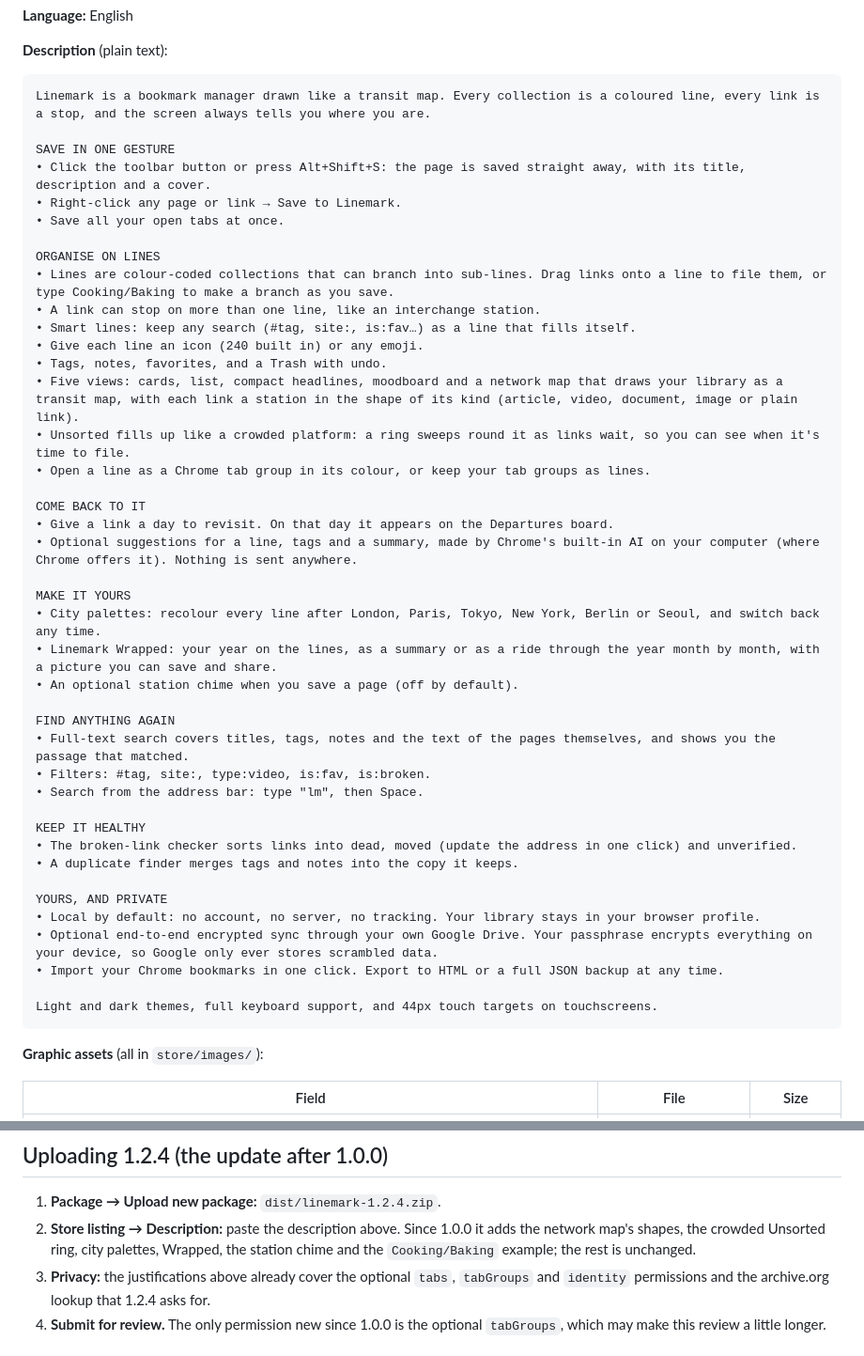
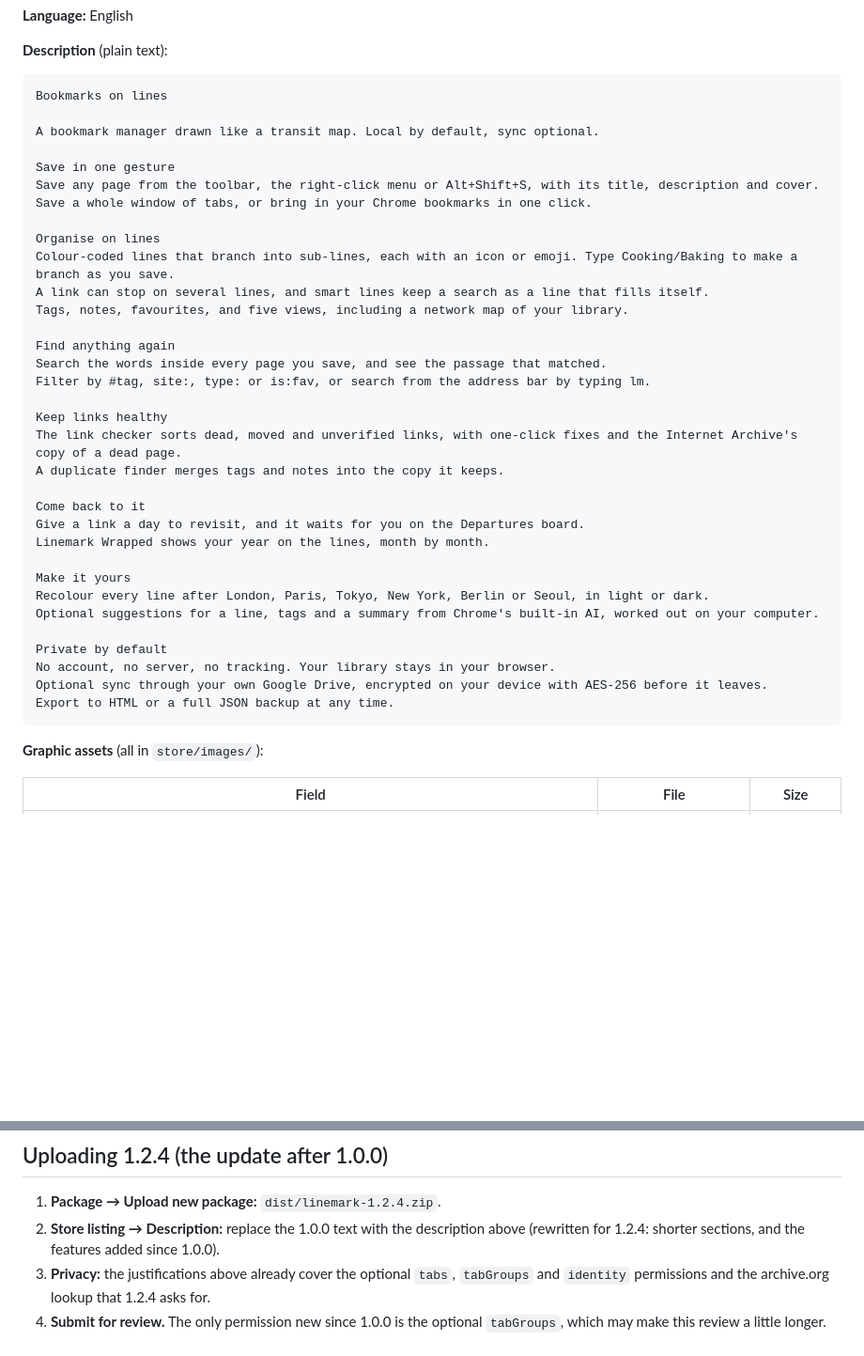
Before and after one commit to EY4O/linemark, a Markdown page: store/LISTING.md, 2 parts joined by grey strips. Shown at 94% size. Drawn GitHub-style; blank space fills up the shorter version.

Commit message:
Store: a shorter description, one heading per feature area
Rewritten for 1.2.4 after Raindrop's format: a one-line pitch, then
short sections that share the homepage's headings, from saving to
privacy. About 1,630 characters, down from 2,750.

Co-Authored-By: Claude Opus 5.5 <noreply@anthropic.com>

````diff
--- a/store/LISTING.md
+++ b/store/LISTING.md
@@ -20,47 +20,39 @@ Paste each section into the matching field of the [Developer Dashboard](https://
 **Description** (plain text):
 
 ```
-Linemark is a bookmark manager drawn like a transit map. Every collection is a coloured line, every link is a stop, and the screen always tells you where you are.
+Bookmarks on lines
 
-SAVE IN ONE GESTURE
-• Click the toolbar button or press Alt+Shift+S: the page is saved straight away, with its title, description and a cover.
-• Right-click any page or link → Save to Linemark.
-• Save all your open tabs at once.
+A bookmark manager drawn like a transit map. Local by default, sync optional.
 
-ORGANISE ON LINES
-• Lines are colour-coded collections that can branch into sub-lines. Drag links onto a line to file them, or type Cooking/Baking to make a branch as you save.
-• A link can stop on more than one line, like an interchange station.
-• Smart lines: keep any search (#tag, site:, is:fav…) as a line that fills itself.
-• Give each line an icon (240 built in) or any emoji.
-• Tags, notes, favorites, and a Trash with undo.
-• Five views: cards, list, compact headlines, moodboard and a network map that draws your library as a transit map, with each link a station in the shape of its kind (article, video, document, image or plain link).
-• Unsorted fills up like a crowded platform: a ring sweeps round it as links wait, so you can see when it's time to file.
-• Open a line as a Chrome tab group in its colour, or keep your tab groups as lines.
+Save in one gesture
+Save any page from the toolbar, the right-click menu or Alt+Shift+S, with its title, description and cover.
+Save a whole window of tabs, or bring in your Chrome bookmarks in one click.
 
-COME BACK TO IT
-• Give a link a day to revisit. On that day it appears on the Departures board.
-• Optional suggestions for a line, tags and a summary, made by Chrome's built-in AI on your computer (where Chrome offers it). Nothing is sent anywhere.
+Organise on lines
+Colour-coded lines that branch into sub-lines, each with an icon or emoji. Type Cooking/Baking to make a branch as you save.
+A link can stop on several lines, and smart lines keep a search as a line that fills itself.
+Tags, notes, favourites, and five views, including a network map of your library.
 
-MAKE IT YOURS
-• City palettes: recolour every line after London, Paris, Tokyo, New York, Berlin or Seoul, and switch back any time.
-• Linemark Wrapped: your year on the lines, as a summary or as a ride through the year month by month, with a picture you can save and share.
-• An optional station chime when you save a page (off by default).
+Find anything again
+Search the words inside every page you save, and see the passage that matched.
+Filter by #tag, site:, type: or is:fav, or search from the address bar by typing lm.
 
-FIND ANYTHING AGAIN
-• Full-text search covers titles, tags, notes and the text of the pages themselves, and shows you the passage that matched.
-• Filters: #tag, site:, type:video, is:fav, is:broken.
-• Search from the address bar: type "lm", then Space.
+Keep links healthy
+The link checker sorts dead, moved and unverified links, with one-click fixes and the Internet Archive's copy of a dead page.
+A duplicate finder merges tags and notes into the copy it keeps.
 
-KEEP IT HEALTHY
-• The broken-link checker sorts links into dead, moved (update the address in one click) and unverified.
-• A duplicate finder merges tags and notes into the copy it keeps.
+Come back to it
+Give a link a day to revisit, and it waits for you on the Departures board.
+Linemark Wrapped shows your year on the lines, month by month.
 
-YOURS, AND PRIVATE
-• Local by default: no account, no server, no tracking. Your library stays in your browser profile.
-• Optional end-to-end encrypted sync through your own Google Drive. Your passphrase encrypts everything on your device, so Google only ever stores scrambled data.
-• Import your Chrome bookmarks in one click. Export to HTML or a full JSON backup at any time.
+Make it yours
+Recolour every line after London, Paris, Tokyo, New York, Berlin or Seoul, in light or dark.
+Optional suggestions for a line, tags and a summary from Chrome's built-in AI, worked out on your computer.
 
-Light and dark themes, full keyboard support, and 44px touch targets on touchscreens.
+Private by default
+No account, no server, no tracking. Your library stays in your browser.
+Optional sync through your own Google Drive, encrypted on your device with AES-256 before it leaves.
+Export to HTML or a full JSON backup at any time.
 ```
 
 **Graphic assets** (all in `store/images/`):
@@ -133,7 +125,7 @@ It is published from the public repository [EY4O/linemark-site](https://github.c
 ## Uploading 1.2.4 (the update after 1.0.0)
 
 1. **Package → Upload new package:** `dist/linemark-1.2.4.zip`.
-2. **Store listing → Description:** paste the description above. Since 1.0.0 it adds the network map's shapes, the crowded Unsorted ring, city palettes, Wrapped, the station chime and the `Cooking/Baking` example; the rest is unchanged.
+2. **Store listing → Description:** replace the 1.0.0 text with the description above (rewritten for 1.2.4: shorter sections, and the features added since 1.0.0).
 3. **Privacy:** the justifications above already cover the optional `tabs`, `tabGroups` and `identity` permissions and the archive.org lookup that 1.2.4 asks for.
 4. **Submit for review.** The only permission new since 1.0.0 is the optional `tabGroups`, which may make this review a little longer.
 
````
